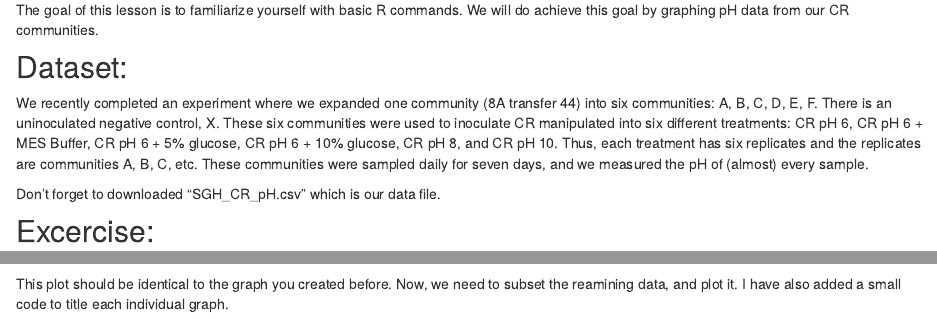
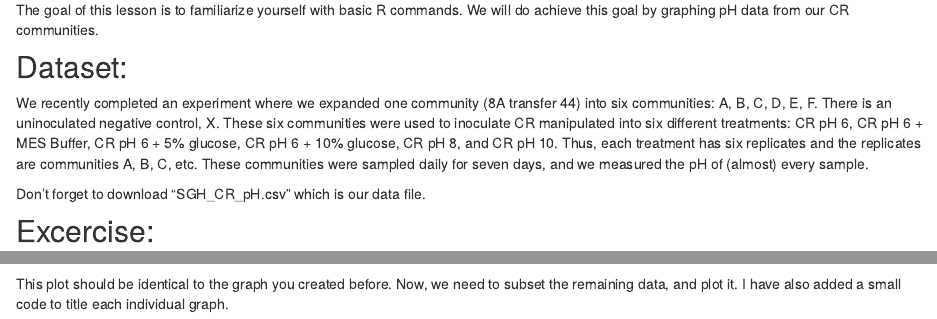
Before and after one commit to donnyhoang/R_Lessons, an R Markdown document (pH_lesson.Rmd): the page in a window 1100 px wide, from 240 px down, and a second part further down, joined at a grey line. Rendered offline with R 4.5, knitr and Pandoc, with nearby package versions.

Commit message:
fixed typos, incorporated KG's edits.

````diff
--- a/pH_lesson.Rmd
+++ b/pH_lesson.Rmd
@@ -20,7 +20,7 @@ The goal of this lesson is to familiarize yourself with basic R commands. We wil
 ## Dataset:
 We recently completed an experiment where we expanded one community (8A transfer 44) into six communities: A, B, C, D, E, F. There is an uninoculated negative control, X. These six communities were used to inoculate CR manipulated into six different treatments: CR pH 6, CR pH 6 + MES Buffer, CR pH 6 + 5% glucose, CR pH 6 + 10% glucose, CR pH 8, and CR pH 10. Thus, each treatment has six replicates and the replicates are communities A, B, C, etc. These communities were sampled daily for seven days, and we measured the pH of (almost) every sample.
 
-Don't forget to downloaded “SGH_CR_pH.csv” which is our data file.
+Don't forget to download “SGH_CR_pH.csv” which is our data file.
 
 ## Excercise:
 
@@ -146,7 +146,7 @@ p1 <- myplotmaker(data1)
 p1
 ```
 
-This plot should be identical to the graph you created before. Now, we need to subset the reamining data, and plot it. I have also added a small code to title each individual graph.
+This plot should be identical to the graph you created before. Now, we need to subset the remaining data, and plot it. I have also added a small code to title each individual graph.
 
 ```{r}
 p1    <- myplotmaker(data1) + ggtitle("CR pH 6")
````
Also changed, not shown: 1 other file.
